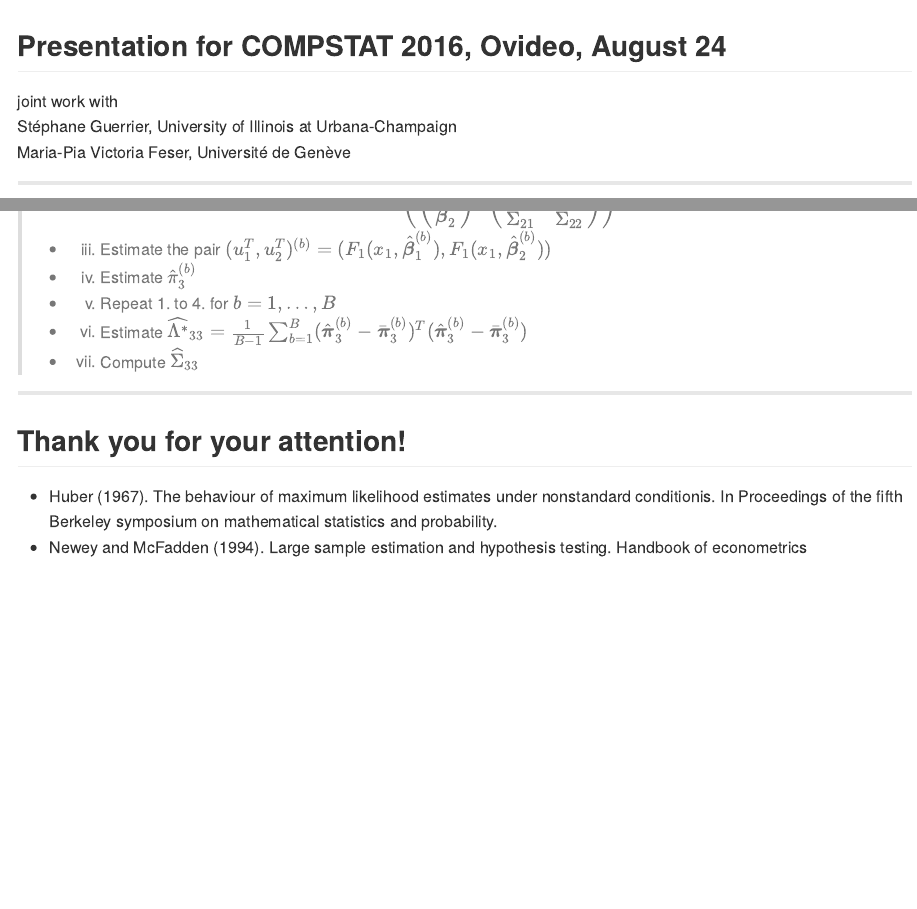
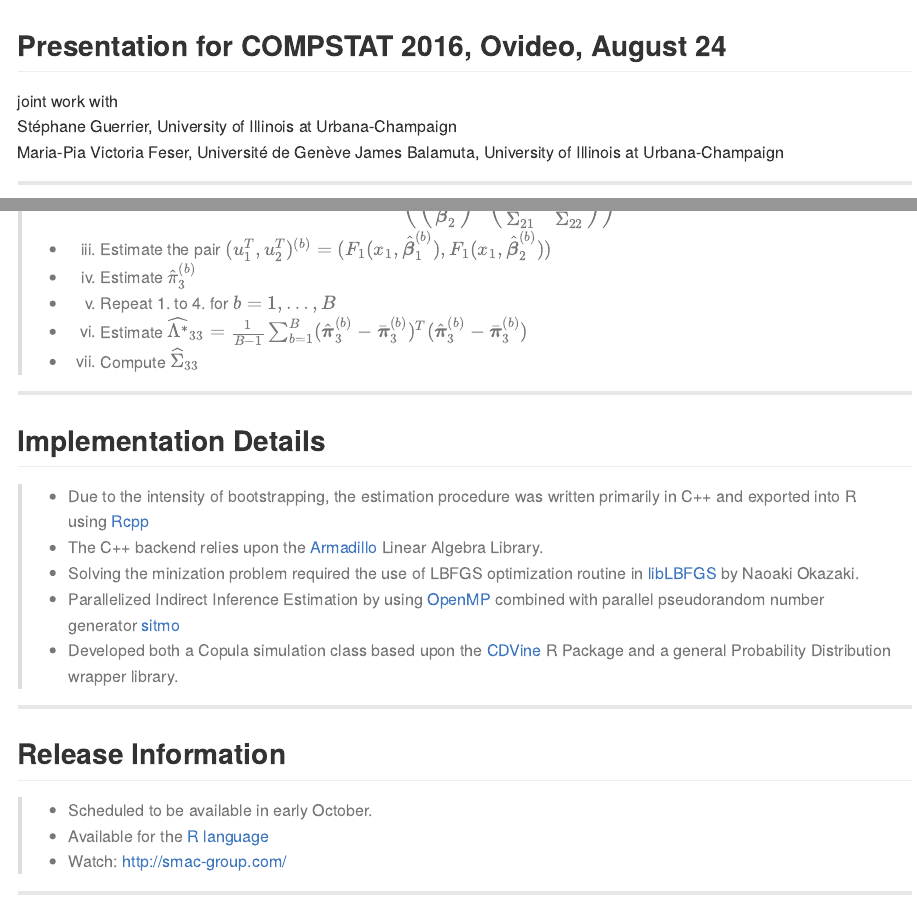
Before and after one commit to samorso/presentation, an R Markdown document (compstat2016.Rmd): the page in a window 1100 px wide, from its top, and a second part further down, joined at a grey line. The pictures show the output file compstat2016.md that the author committed with the source, drawn offline in the style of GitHub.

Commit message:
Additional slides

```diff
--- a/compstat2016.Rmd
+++ b/compstat2016.Rmd
@@ -16,6 +16,7 @@ knit        : slidify::knit2slides
 joint work with
 Stéphane Guerrier, University of Illinois at Urbana-Champaign
 Maria-Pia Victoria Feser, Université de Genève
+James Balamuta, University of Illinois at Urbana-Champaign
 
 ---
 ## Background
@@ -143,6 +144,21 @@ $\DeclareMathOperator*{\argmin}{argmin}$
  > - 7. Compute $\widehat{\Sigma}_{33}$
 
 ---
+## Implementation Details
+ > - Due to the intensity of bootstrapping, the estimation procedure was written primarily in C++ and exported into R using [Rcpp](http://rcpp.org)
+ > - The C++ backend relies upon the [Armadillo](http://arma.sourceforge.net/docs.html) Linear Algebra Library.
+ > - Solving the minization problem required the use of LBFGS optimization routine in [libLBFGS](http://www.chokkan.org/software/liblbfgs/) by Naoaki Okazaki.
+ > - Parallelized Indirect Inference Estimation by using [OpenMP](http://openmp.org/wp/) combined with parallel pseudorandom number generator [sitmo](https://www.sitmo.com/?p=1206)
+ > - Developed both a Copula simulation class based upon the [CDVine](https://cran.r-project.org/web/packages/CDVine/index.html) R Package and a general Probability Distribution wrapper library.
+
+
+---
+## Release Information
+ > - Scheduled to be available in early October.
+ > - Available for the [R language](https://cloud.r-project.org/)
+ > - Watch: <http://smac-group.com/>
+
+---
 ## Thank you for your attention!
  - Huber (1967). The behaviour of maximum likelihood estimates under nonstandard conditionis. In Proceedings of the fifth Berkeley symposium on mathematical statistics and probability.
  - Newey and McFadden (1994). Large sample estimation and hypothesis testing. Handbook of econometrics
```
Also changed, not shown: compstat2016.html, compstat2016.md.
